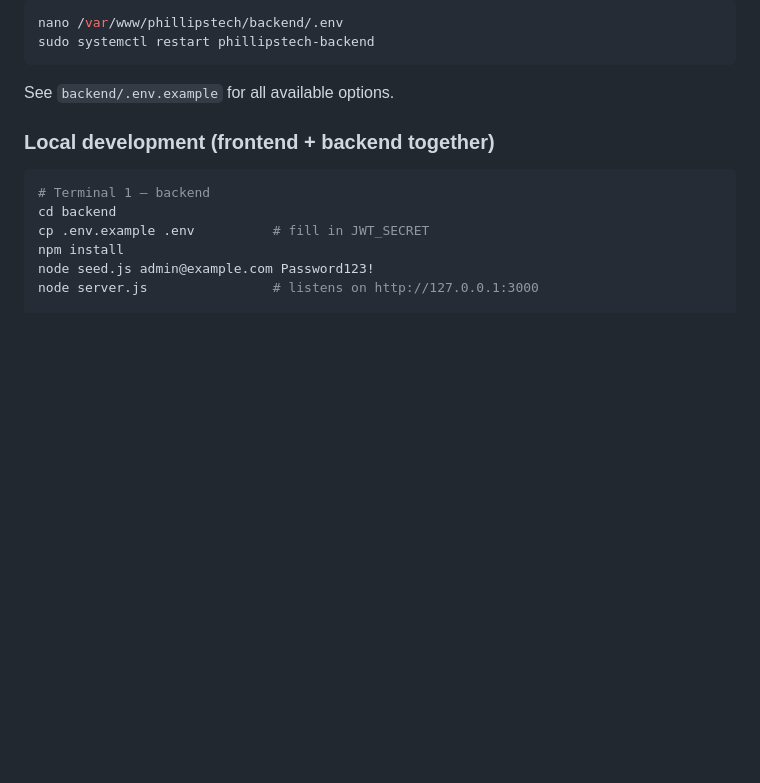
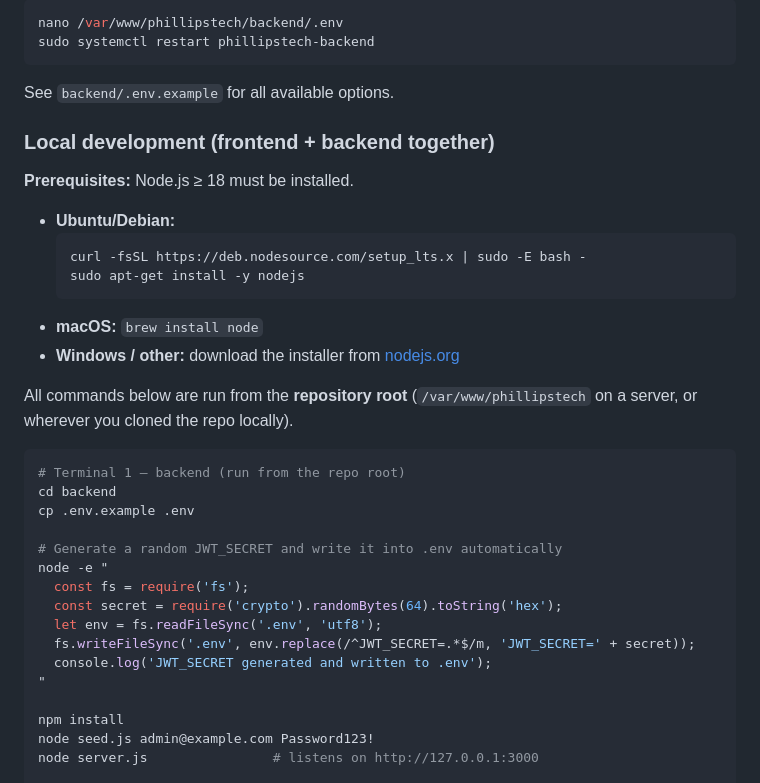
Before and after one commit to slighterdave/PhillipsTech, a Markdown page: README.md, the part around the change. GitHub-like rendering; blank space fills up the shorter version.

Commit message:
Fix local dev README: add Node.js prereq, auto-generate JWT_SECRET, clarify starting directory
Co-authored-by: slighterdave <257269754+slighterdave@users.noreply.github.com>

````diff
--- a/README.md
+++ b/README.md
@@ -198,10 +198,32 @@ See `backend/.env.example` for all available options.
 
 ### Local development (frontend + backend together)
 
+**Prerequisites:** Node.js ≥ 18 must be installed.
+
+- **Ubuntu/Debian:**
+  ```bash
+  curl -fsSL https://deb.nodesource.com/setup_lts.x | sudo -E bash -
+  sudo apt-get install -y nodejs
+  ```
+- **macOS:** `brew install node`
+- **Windows / other:** download the installer from [nodejs.org](https://nodejs.org/)
+
+All commands below are run from the **repository root** (`/var/www/phillipstech` on a server, or wherever you cloned the repo locally).
+
 ```bash
-# Terminal 1 – backend
+# Terminal 1 – backend (run from the repo root)
 cd backend
-cp .env.example .env          # fill in JWT_SECRET
+cp .env.example .env
+
+# Generate a random JWT_SECRET and write it into .env automatically
+node -e "
+  const fs = require('fs');
+  const secret = require('crypto').randomBytes(64).toString('hex');
+  let env = fs.readFileSync('.env', 'utf8');
+  fs.writeFileSync('.env', env.replace(/^JWT_SECRET=.*$/m, 'JWT_SECRET=' + secret));
+  console.log('JWT_SECRET generated and written to .env');
+"
+
 npm install
 node seed.js admin@example.com Password123!
 node server.js                # listens on http://127.0.0.1:3000
````
